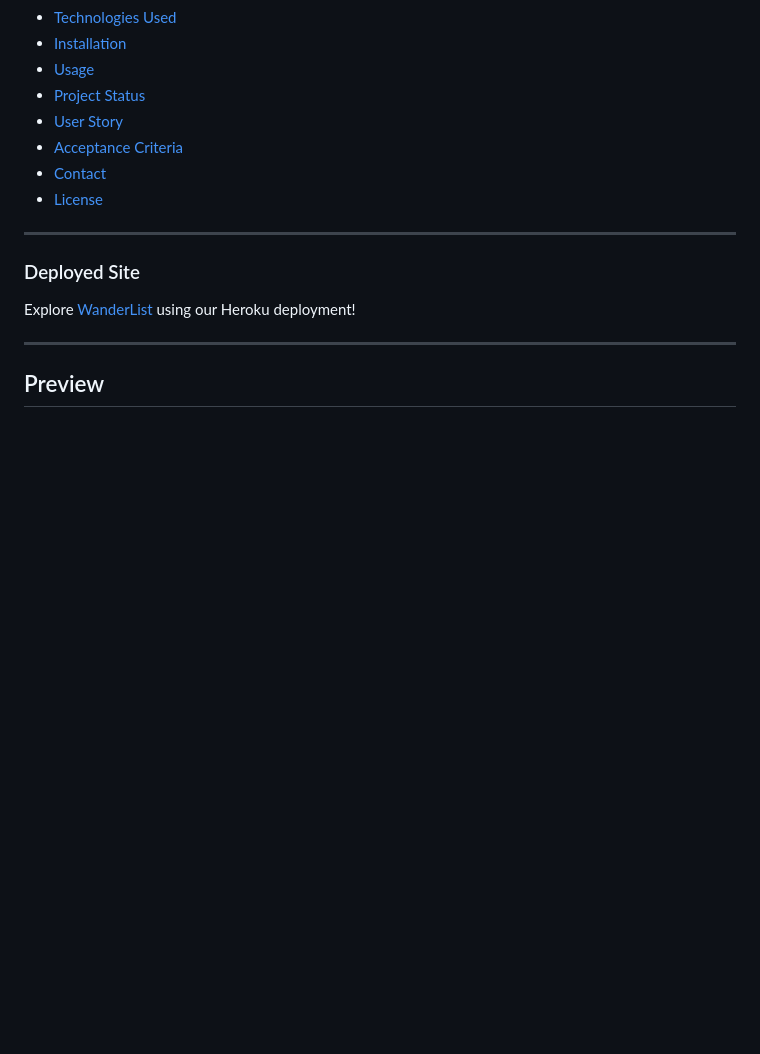
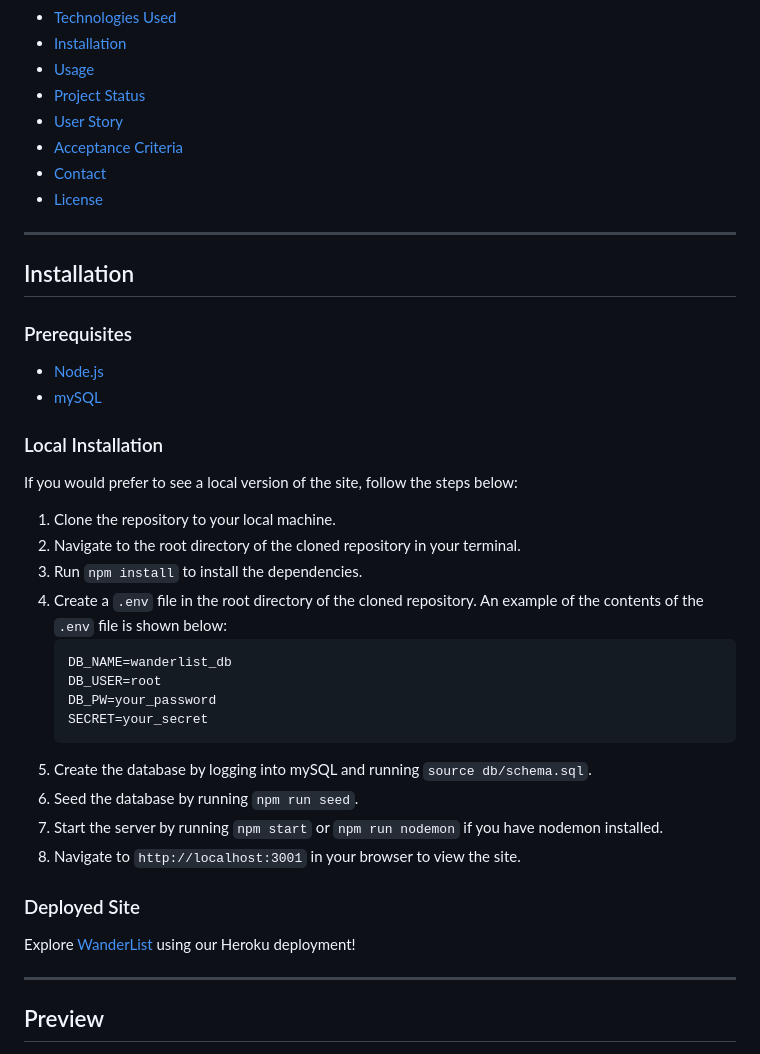
Before and after one commit to JDempe/WanderList, a Markdown page: README.md, the part around one of its changes. Drawn GitHub-style; blank space fills up the shorter version.

Commit message:
Updated README to include an option for local installation

````diff
--- a/README.md
+++ b/README.md
@@ -23,6 +23,30 @@ Explore the world of travel dreams! Our website lets you create your own persona
 
 
 ---
+## Installation
+
+### Prerequisites
+* [Node.js](https://nodejs.org/en/)
+* [mySQL](https://www.mysql.com/)
+
+### Local Installation
+If you would prefer to see a local version of the site, follow the steps below:
+
+1. Clone the repository to your local machine.
+2. Navigate to the root directory of the cloned repository in your terminal.
+3. Run `npm install` to install the dependencies.
+4. Create a `.env` file in the root directory of the cloned repository.  An example of the contents of the `.env` file is shown below:
+    ```
+    DB_NAME=wanderlist_db
+    DB_USER=root
+    DB_PW=your_password
+    SECRET=your_secret
+    ```
+5. Create the database by logging into mySQL and running `source db/schema.sql`.
+6. Seed the database by running `npm run seed`.
+7. Start the server by running `npm start` or `npm run nodemon` if you have nodemon installed.
+8. Navigate to `http://localhost:3001` in your browser to view the site.
+
 ### Deployed Site
 
 Explore [WanderList](https://wanderlist.herokuapp.com/) using our Heroku deployment!
````
Also changed, not shown: other parts of README.md (+2 -6 lines).
